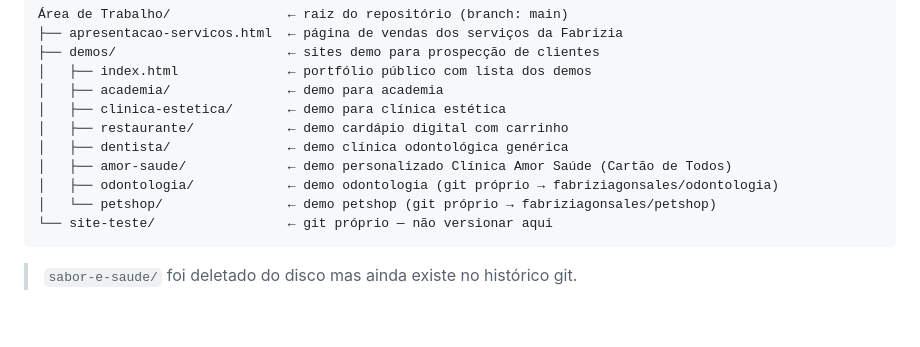
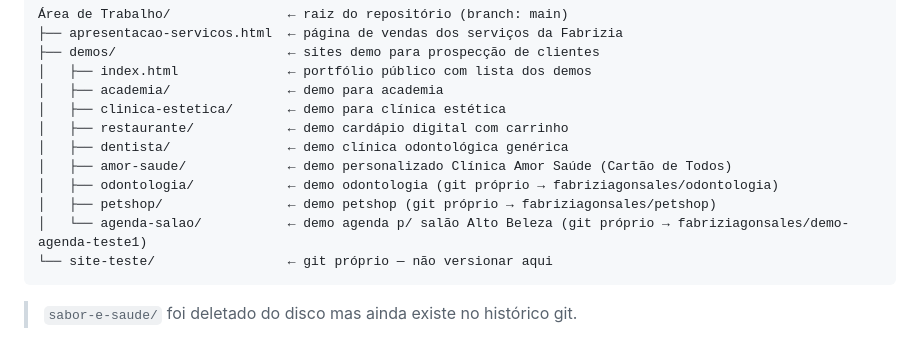
Before and after one commit to fabriziagonsales/teste2, a Markdown page: CLAUDE.md, the part around one of its changes. Rendered like a GitHub page; blank space fills up the shorter version.

````diff
--- a/CLAUDE.md
+++ b/CLAUDE.md
@@ -23,7 +23,8 @@ Sempre responder em **português (pt-BR)**.
 │   ├── dentista/               ← demo clínica odontológica genérica
 │   ├── amor-saude/             ← demo personalizado Clínica Amor Saúde (Cartão de Todos)
 │   ├── odontologia/            ← demo odontologia (git próprio → fabriziagonsales/odontologia)
-│   └── petshop/                ← demo petshop (git próprio → fabriziagonsales/petshop)
+│   ├── petshop/                ← demo petshop (git próprio → fabriziagonsales/petshop)
+│   └── agenda-salao/           ← demo agenda p/ salão Alto Beleza (git próprio → fabriziagonsales/demo-agenda-teste1)
 └── site-teste/                 ← git próprio — não versionar aqui
 ```
 
````
Also changed, not shown: other parts of CLAUDE.md (+43 -2 lines).
